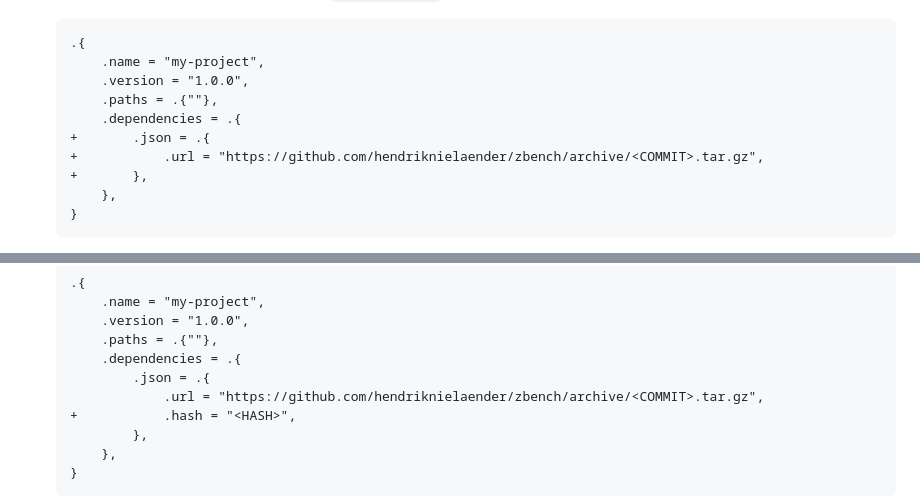
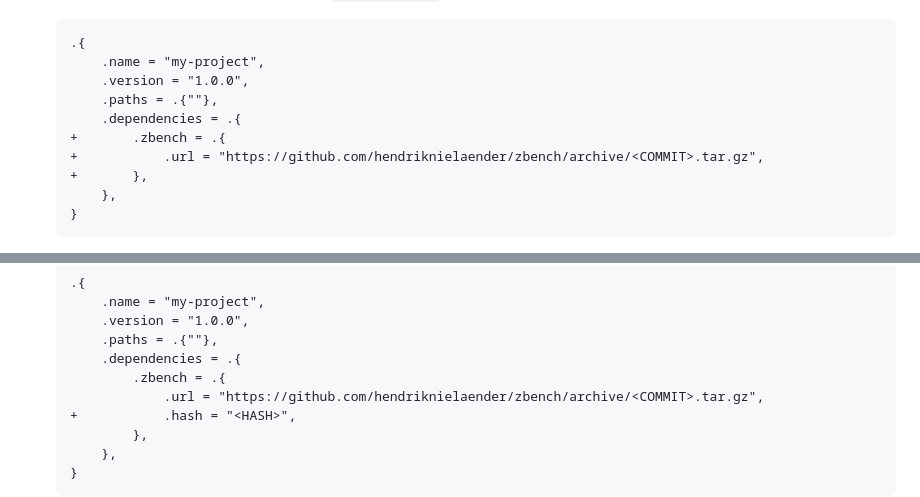
Before and after one commit to hendriknielaender/zBench, a Markdown page: README.md, 2 parts joined by grey strips. Rendered like a GitHub page.

```diff
--- a/README.md
+++ b/README.md
@@ -16,7 +16,7 @@ zBench is a simple benchmarking library for the Zig programming language. It is
         .version = "1.0.0",
         .paths = .{""},
         .dependencies = .{
-    +       .json = .{
+    +       .zbench = .{
     +           .url = "https://github.com/hendriknielaender/zbench/archive/<COMMIT>.tar.gz",
     +       },
         },
@@ -66,7 +66,7 @@ zBench is a simple benchmarking library for the Zig programming language. It is
         .version = "1.0.0",
         .paths = .{""},
         .dependencies = .{
-            .json = .{
+            .zbench = .{
                 .url = "https://github.com/hendriknielaender/zbench/archive/<COMMIT>.tar.gz",
     +           .hash = "<HASH>",
             },
```
